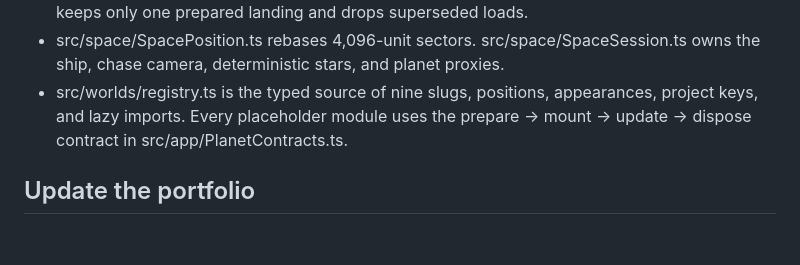
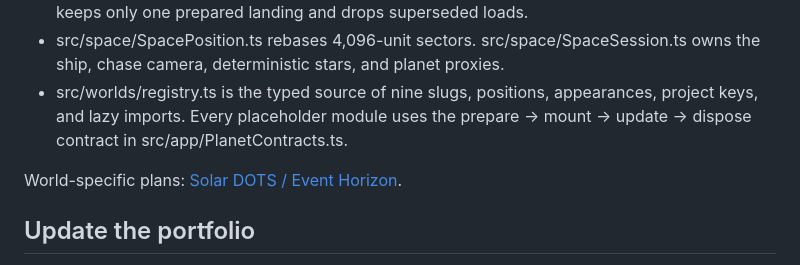
Before and after one commit to Bindo56/Bindo56.github.io, a Markdown page: README.md, the part around the change. GitHub-like rendering; blank space fills up the shorter version.

Commit message:
Plan Solar DOTS interactive portfolio world

```diff
--- a/README.md
+++ b/README.md
@@ -46,6 +46,8 @@ Touch screens show buttons for every flight action. Select a destination in the
 - src/space/SpacePosition.ts rebases 4,096-unit sectors. src/space/SpaceSession.ts owns the ship, chase camera, deterministic stars, and planet proxies.
 - src/worlds/registry.ts is the typed source of nine slugs, positions, appearances, project keys, and lazy imports. Every placeholder module uses the prepare → mount → update → dispose contract in src/app/PlanetContracts.ts.
 
+World-specific plans: [Solar DOTS / Event Horizon](docs/SOLAR_DOTS_BUILD_PLAN.md).
+
 ## Update the portfolio
 
 - Edit original project descriptions and links in src/data/projects.ts.
```
Also changed, not shown: docs/MAIN_BUILD_PLAN.md (+2 -0 lines), docs/SOLAR_DOTS_BUILD_PLAN.md (added, +96 -0 lines).
